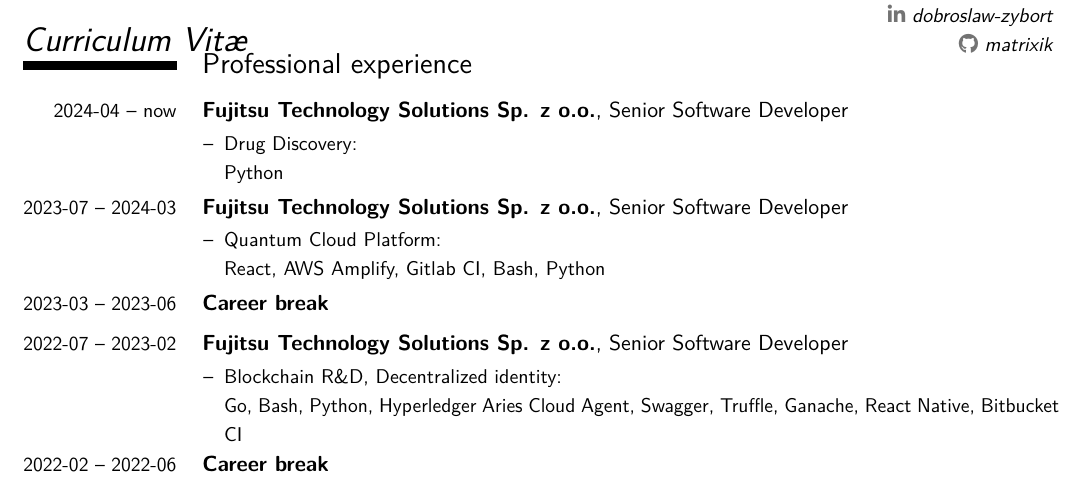
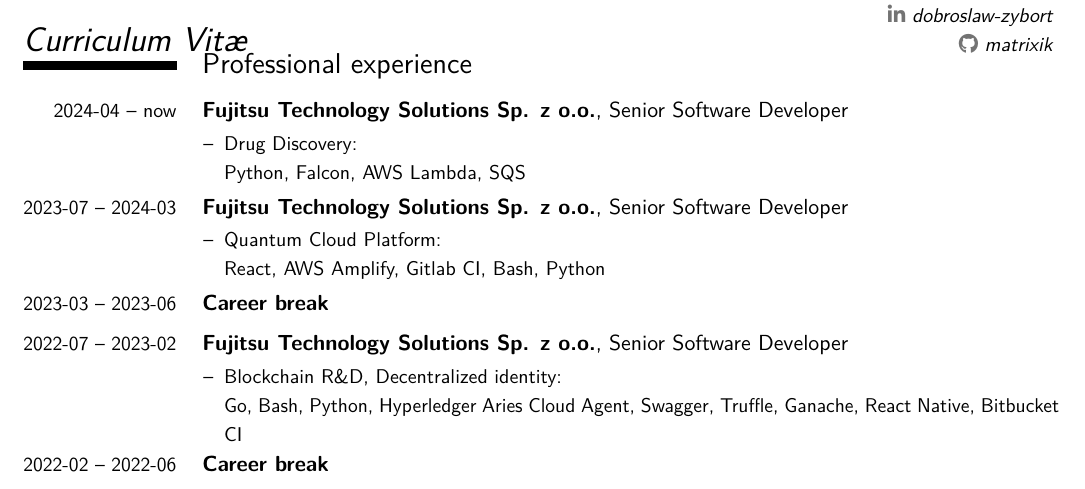
Before and after one commit to matrixik/cv, a LaTeX CV (cv_en_dobroslaw_zybort.tex): part of page 1 of 2, cut so that both start at the same text. Compiled offline with pdfLaTeX.

Commit message:
Update cv_en_dobroslaw_zybort.tex

```diff
--- a/cv_en_dobroslaw_zybort.tex
+++ b/cv_en_dobroslaw_zybort.tex
@@ -131,7 +131,7 @@
 	{Senior Software Developer}
 	{\begin{itemize}
 		\item Drug Discovery: \\
-			Python
+			Python, Falcon, AWS Lambda, SQS
 	\end{itemize}}
 
 \cventry
```
